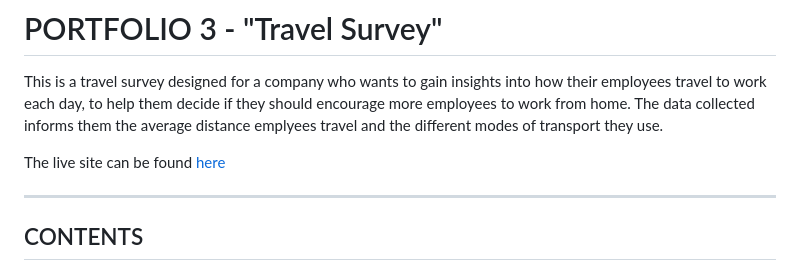
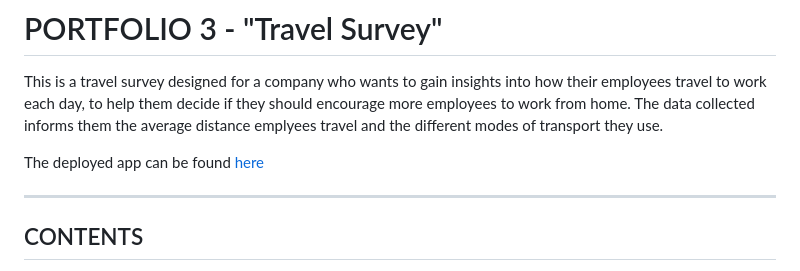
Before and after one commit to sacarr98/travel_survey, a Markdown page: README.md, the part around the change. Drawn GitHub-style.

```diff
--- a/README.md
+++ b/README.md
@@ -4,7 +4,7 @@
 
 This is a travel survey designed for a company who wants to gain insights into how their employees travel to work each day, to help them decide if they should encourage more employees to work from home. The data collected informs them the average distance emplyees travel and the different modes of transport they use.
 
-The live site can be found [here](https://travel-survey-d72fc1637c7d.herokuapp.com/)
+The deployed app can be found [here](https://travel-survey-d72fc1637c7d.herokuapp.com/)
 
 ---
 
```
Also changed, not shown: TESTING.md (added, +86 -0 lines).
